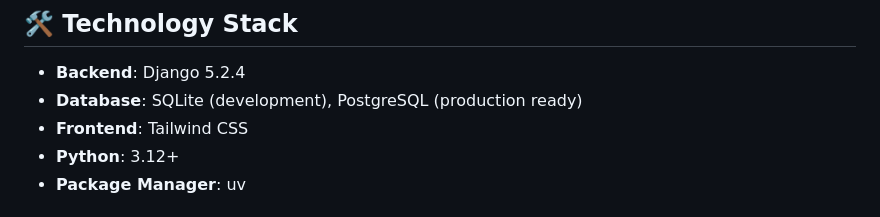
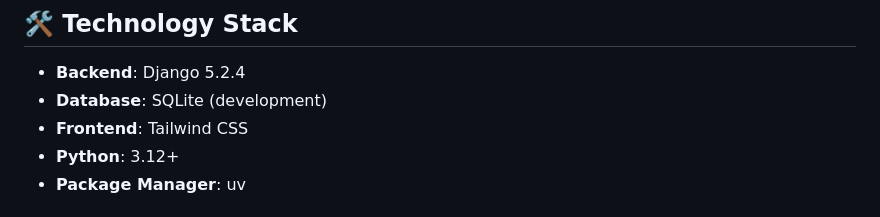
Before and after one commit to Solvit-Africa-Training-Center/didier_repo_learn, a Markdown page: README.md, the part around the change. GitHub-like rendering.

Commit message:
my first commit

```diff
--- a/README.md
+++ b/README.md
@@ -14,7 +14,7 @@ A modern Django-based web application for managing coworking spaces, including d
 ## 🛠️ Technology Stack
 
 - **Backend**: Django 5.2.4
-- **Database**: SQLite (development), PostgreSQL (production ready)
+- **Database**: SQLite (development)
 - **Frontend**: Tailwind CSS
 - **Python**: 3.12+
 - **Package Manager**: uv
```
